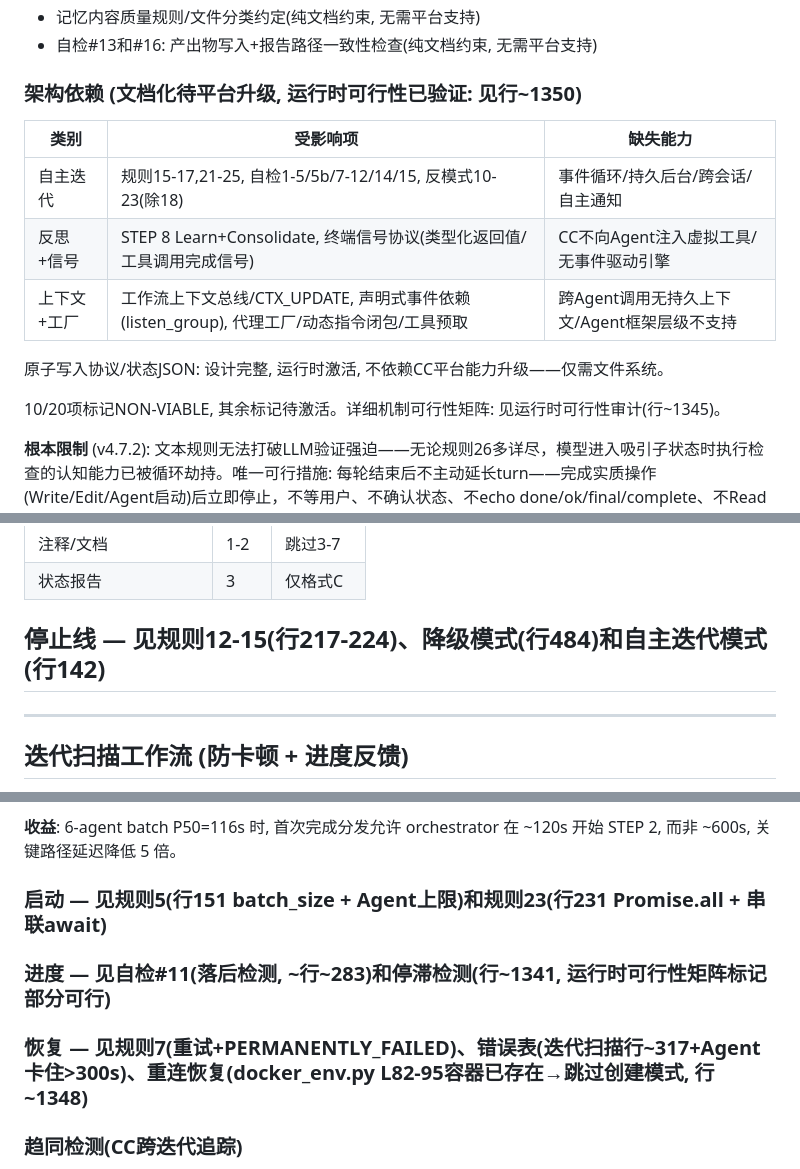
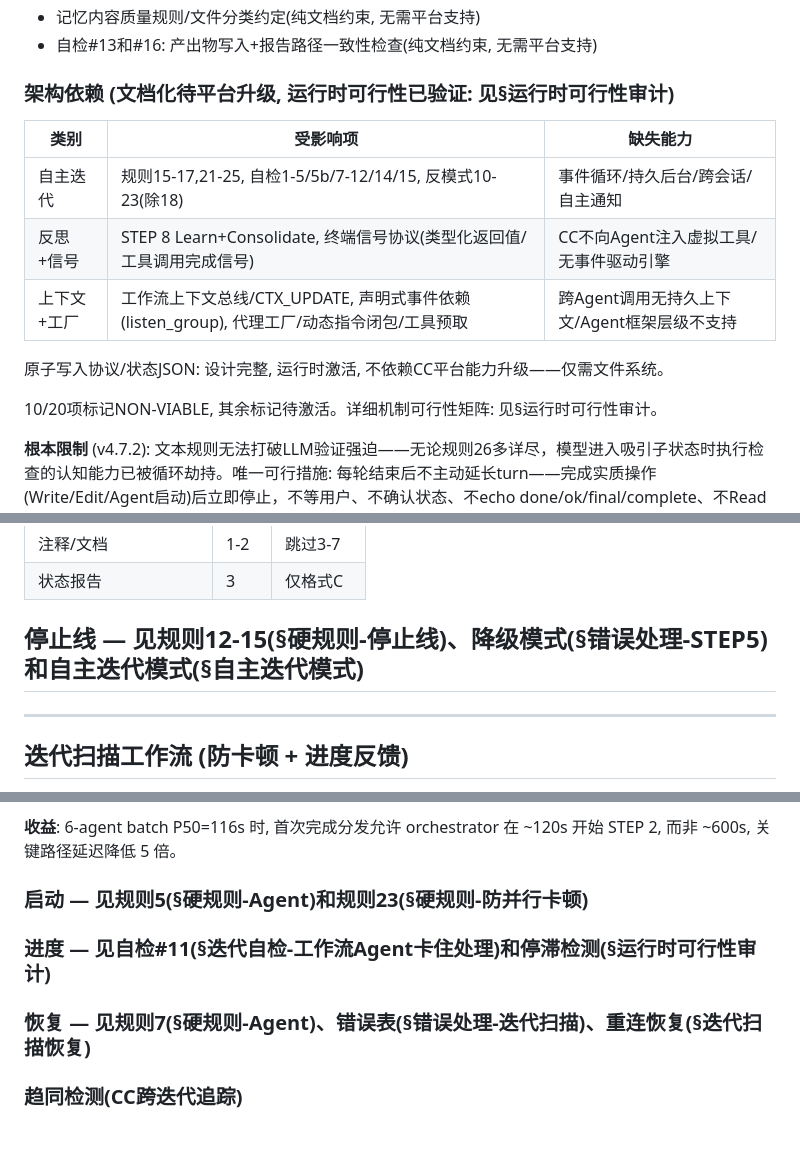
Before and after one commit to geyadawang-boop/code-shiniyaya, a Markdown page: SKILL.md, 3 parts joined by grey strips. Rendered like a GitHub page; blank space fills up the shorter version.

Commit message:
v4.7.3: fix cross-ref section anchors + 5-agent integrity gate results + .gitignore *-src/

```diff
--- a/SKILL.md
+++ b/SKILL.md
@@ -94,7 +94,7 @@ ponytail hooks/的9个生命周期模式直接适用于code-shiniyaya自身hook
 - 记忆内容质量规则/文件分类约定(纯文档约束, 无需平台支持)
 - 自检#13和#16: 产出物写入+报告路径一致性检查(纯文档约束, 无需平台支持)
 
-### 架构依赖 (文档化待平台升级, 运行时可行性已验证: 见行~1350)
+### 架构依赖 (文档化待平台升级, 运行时可行性已验证: 见§运行时可行性审计)
 
 | 类别 | 受影响项 | 缺失能力 |
 |------|---------|---------|
@@ -104,7 +104,7 @@ ponytail hooks/的9个生命周期模式直接适用于code-shiniyaya自身hook
 
 原子写入协议/状态JSON: 设计完整, 运行时激活, 不依赖CC平台能力升级——仅需文件系统。
 
-10/20项标记NON-VIABLE, 其余标记待激活。详细机制可行性矩阵: 见运行时可行性审计(行~1345)。
+10/20项标记NON-VIABLE, 其余标记待激活。详细机制可行性矩阵: 见§运行时可行性审计。
 
 **根本限制** (v4.7.2): 文本规则无法打破LLM验证强迫——无论规则26多详尽，模型进入吸引子状态时执行检查的认知能力已被循环劫持。唯一可行措施: 每轮结束后不主动延长turn——完成实质操作(Write/Edit/Agent启动)后立即停止，不等用户、不确认状态、不echo done/ok/final/complete、不Read已写入文件确认内容。用户下一条消息时自然重置。
 
@@ -1318,7 +1318,7 @@ Task 1 arch-dep collapse ✅, Task 2 iteration cross-refs ✅, Task 5 HANDOFF fo
 | 注释/文档 | 1-2 | 跳过3-7 |
 | 状态报告 | 3 | 仅格式C |
 
-## 停止线 — 见规则12-15(行217-224)、降级模式(行484)和自主迭代模式(行142)
+## 停止线 — 见规则12-15(§硬规则-停止线)、降级模式(§错误处理-STEP5)和自主迭代模式(§自主迭代模式)
 
 ---
 
@@ -1354,11 +1354,11 @@ SKILL.md自迭代使用此工作流。设计约束: CC无事件循环、无墙
 
 **收益**: 6-agent batch P50=116s 时, 首次完成分发允许 orchestrator 在 ~120s 开始 STEP 2, 而非 ~600s, 关键路径延迟降低 5 倍。
 
-### 启动 — 见规则5(行151 batch_size + Agent上限)和规则23(行231 Promise.all + 串联await)
-
-### 进度 — 见自检#11(落后检测, ~行~283)和停滞检测(行~1341, 运行时可行性矩阵标记部分可行)
-
-### 恢复 — 见规则7(重试+PERMANENTLY_FAILED)、错误表(迭代扫描行~317+Agent卡住>300s)、重连恢复(docker_env.py L82-95容器已存在→跳过创建模式, 行~1348)
+### 启动 — 见规则5(§硬规则-Agent)和规则23(§硬规则-防并行卡顿)
+
+### 进度 — 见自检#11(§迭代自检-工作流Agent卡住处理)和停滞检测(§运行时可行性审计)
+
+### 恢复 — 见规则7(§硬规则-Agent)、错误表(§错误处理-迭代扫描)、重连恢复(§迭代扫描恢复)
 
 ### 趋同检测(CC跨迭代追踪)
 - 趋同速率(CR) = (CRITICAL_{n-1} - CRITICAL_n) / CRITICAL_{n-1} × 100 (CRITICAL_{n-1}=0时跳过分母)
```
